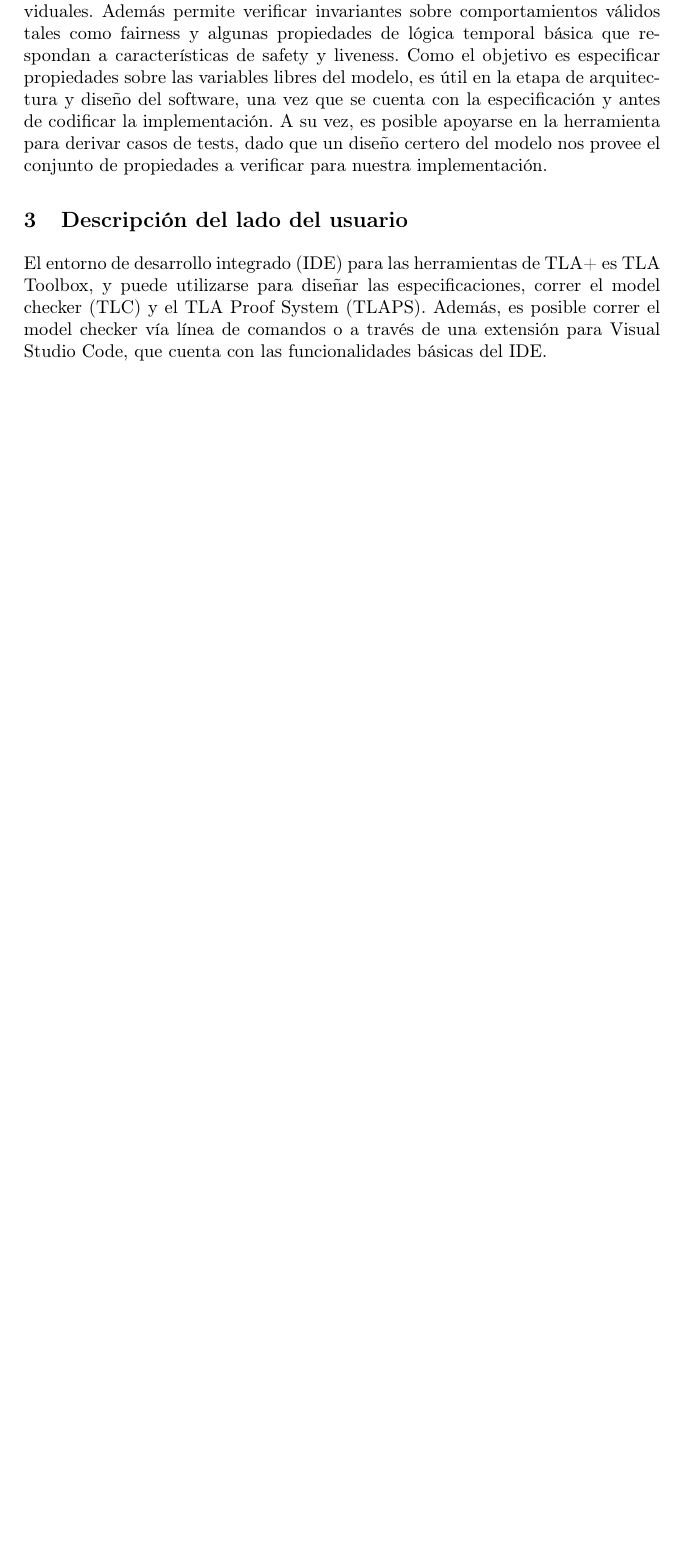
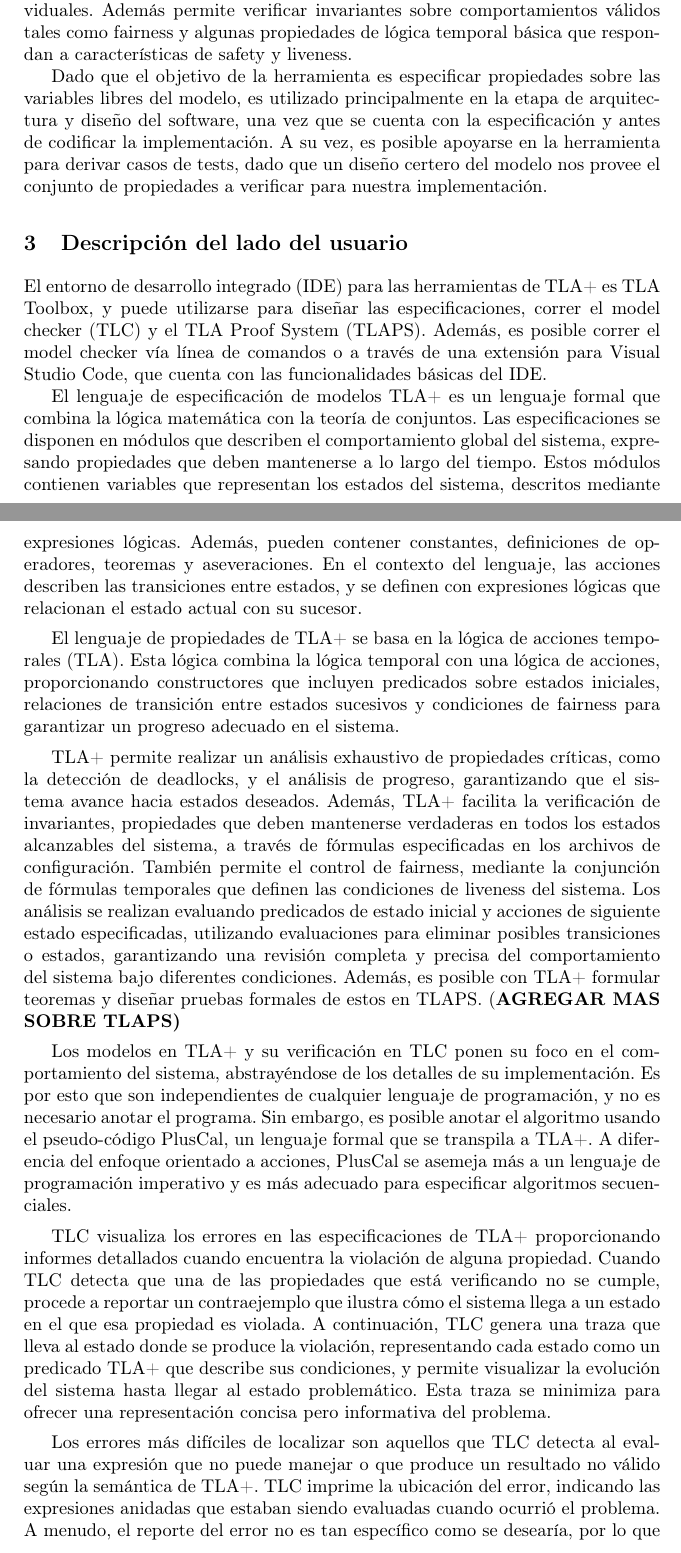
Before and after one commit to annaaimeri/informe-tla, a LaTeX paper (informe.tex): part of page 1 of 2 before the commit and two parts of pages 1 and 2 of 4 after it, the two joined at a grey line, cut so that both start at the same text, the shorter picture padded with empty space. Compiled offline with pdfLaTeX.

Commit message:
Descripción del lado del usuario

```diff
--- a/informe.tex
+++ b/informe.tex
@@ -20,11 +20,26 @@ The abstract should briefly summarize the contents of the paper in
 \section{Objetivo}
 TLA+ es un lenguaje de especificación formal multi-propósito particularmente útil para describir sistemas distribuidos y concurrentes. Se trata de un lenguaje declarativo, jerárquico, y escalable a especificaciones de grandes sistemas, que provee una abstracción consistente sobre varios verificadores como backend.
 Las propiedades que TLA+ puede chequear son condiciones sobre ejecuciones individuales. Además permite verificar invariantes sobre comportamientos válidos tales como fairness y algunas propiedades de lógica temporal básica que respondan a características de safety y liveness.
-Como el objetivo es especificar propiedades sobre las variables libres del modelo, es útil en la etapa de arquitectura y diseño del software, una vez que se cuenta con la especificación y antes de codificar la implementación. A su vez, es posible apoyarse en la herramienta para derivar casos de tests, dado que un diseño certero del modelo nos provee el conjunto de propiedades a verificar para nuestra implementación.
+
+Dado que el objetivo de la herramienta es especificar propiedades sobre las variables libres del modelo, es utilizado principalmente en la etapa de arquitectura y diseño del software, una vez que se cuenta con la especificación y antes de codificar la implementación. A su vez, es posible apoyarse en la herramienta para derivar casos de tests, dado que un diseño certero del modelo nos provee el conjunto de propiedades a verificar para nuestra implementación.
 
 \section{Descripción del lado del usuario}
 El entorno de desarrollo integrado (IDE) para las herramientas de TLA+ es TLA Toolbox, y puede utilizarse para diseñar las especificaciones, correr el model checker (TLC) y el TLA Proof System (TLAPS). Además, es posible correr el model checker vía línea de comandos o a través de una extensión para Visual Studio Code, que cuenta con las funcionalidades básicas del IDE.
 
+El lenguaje de especificación de modelos TLA+ es un lenguaje formal que combina la lógica matemática con la teoría de conjuntos. Las especificaciones se disponen en módulos que describen el comportamiento global del sistema, expresando propiedades que deben mantenerse a lo largo del tiempo. Estos módulos contienen variables que representan los estados del sistema, descritos mediante expresiones lógicas. Además, pueden contener constantes, definiciones de operadores, teoremas y aseveraciones. En el contexto del lenguaje, las acciones describen las transiciones entre estados, y se definen con expresiones lógicas que relacionan el estado actual con su sucesor.
+
+El lenguaje de propiedades de TLA+ se basa en la lógica de acciones temporales (TLA). Esta lógica combina la lógica temporal con una lógica de acciones, proporcionando constructores que incluyen predicados sobre estados iniciales, relaciones de transición entre estados sucesivos y condiciones de fairness para garantizar un progreso adecuado en el sistema.
+
+TLA+ permite realizar un análisis exhaustivo de propiedades críticas, como la detección de deadlocks, y el análisis de progreso, garantizando que el sistema avance hacia estados deseados. Además, TLA+ facilita la verificación de invariantes, propiedades que deben mantenerse verdaderas en todos los estados alcanzables del sistema, a través de fórmulas especificadas en los archivos de configuración. También permite el control de fairness, mediante la conjunción de fórmulas temporales que definen las condiciones de liveness del sistema. Los análisis se realizan evaluando predicados de estado inicial y acciones de siguiente estado especificadas, utilizando evaluaciones para eliminar posibles transiciones o estados, garantizando una revisión completa y precisa del comportamiento del sistema bajo diferentes condiciones. Además, es posible con TLA+ formular teoremas y diseñar pruebas formales de estos en TLAPS. (\textbf{AGREGAR MAS SOBRE TLAPS)}
+
+Los modelos en TLA+ y su verificación en TLC ponen su foco en el comportamiento del sistema, abstrayéndose de los detalles de su implementación. Es por esto que son independientes de cualquier lenguaje de programación, y no es necesario anotar el programa. Sin embargo, es posible anotar el algoritmo usando el pseudo-código PlusCal, un lenguaje formal que se transpila a TLA+. A diferencia del enfoque orientado a acciones, PlusCal se asemeja más a un lenguaje de programación imperativo y es más adecuado para especificar algoritmos secuenciales.
+
+TLC visualiza los errores en las especificaciones de TLA+ proporcionando informes detallados cuando encuentra la violación de alguna propiedad. Cuando TLC detecta que una de las propiedades que está verificando no se cumple, procede a reportar un contraejemplo que ilustra cómo el sistema llega a un estado en el que esa propiedad es violada. A continuación, TLC genera una traza que lleva al estado donde se produce la violación, representando cada estado como un predicado TLA+ que describe sus condiciones, y permite visualizar la evolución del sistema hasta llegar al estado problemático. Esta traza se minimiza para ofrecer una representación concisa pero informativa del problema.
+
+Los errores más difíciles de localizar son aquellos que TLC detecta al evaluar una expresión que no puede manejar o que produce un resultado no válido según la semántica de TLA+. TLC imprime la ubicación del error, indicando las expresiones anidadas que estaban siendo evaluadas cuando ocurrió el problema. A menudo, el reporte del error no es tan específico como se desearía, por lo que a veces es necesario insertar expresiones de impresión adicionales para localizar el problema con mayor precisión.
+
+El verificador de modelos TLC permite la simulación de comportamientos del sistema. En modo de simulación, TLC construye y verifica repetidamente comportamientos individuales con una longitud máxima fija.
+Para crear y verificar un comportamiento, TLC sigue un procedimiento similar al de construir el grafo G (\textbf{CUIDADO:} Acá hablamos del “grafo g” antes de definirlo), pero con una diferencia clave; después de calcular el conjunto de estados iniciales y el conjunto de sucesores para un estado dado, TLC elige pseudo-aleatoriamente un elemento de ese conjunto. Si el elemento no cumple con la restricción especificada, TLC detiene la computación de G. De lo contrario, TLC incluye ese estado en G y verifica las fórmulas de invarianza para ese estado. La construcción de G se detiene cuando se genera el número máximo especificado de estados.
 
 \section{Aspectos técnicos}
 
```
